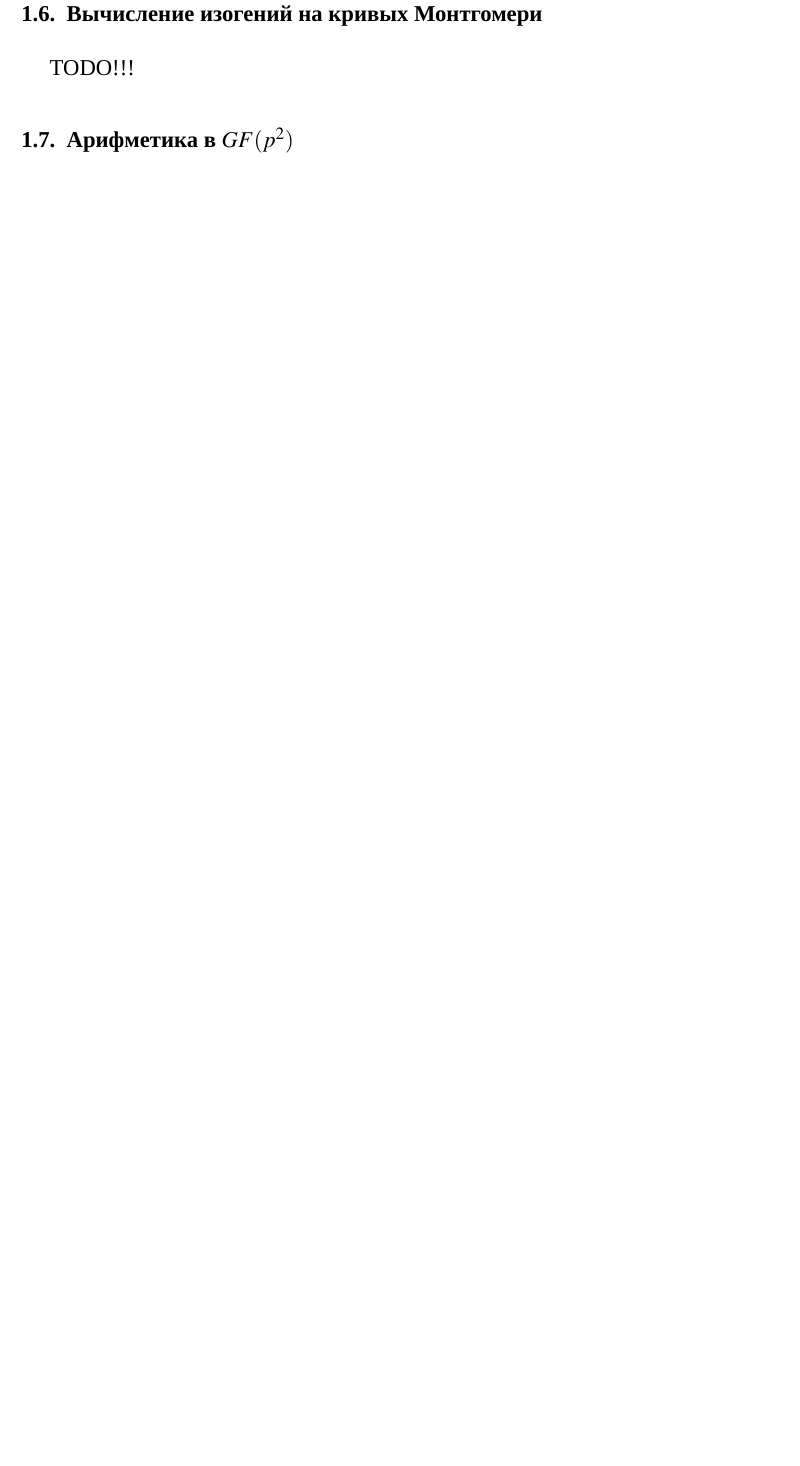
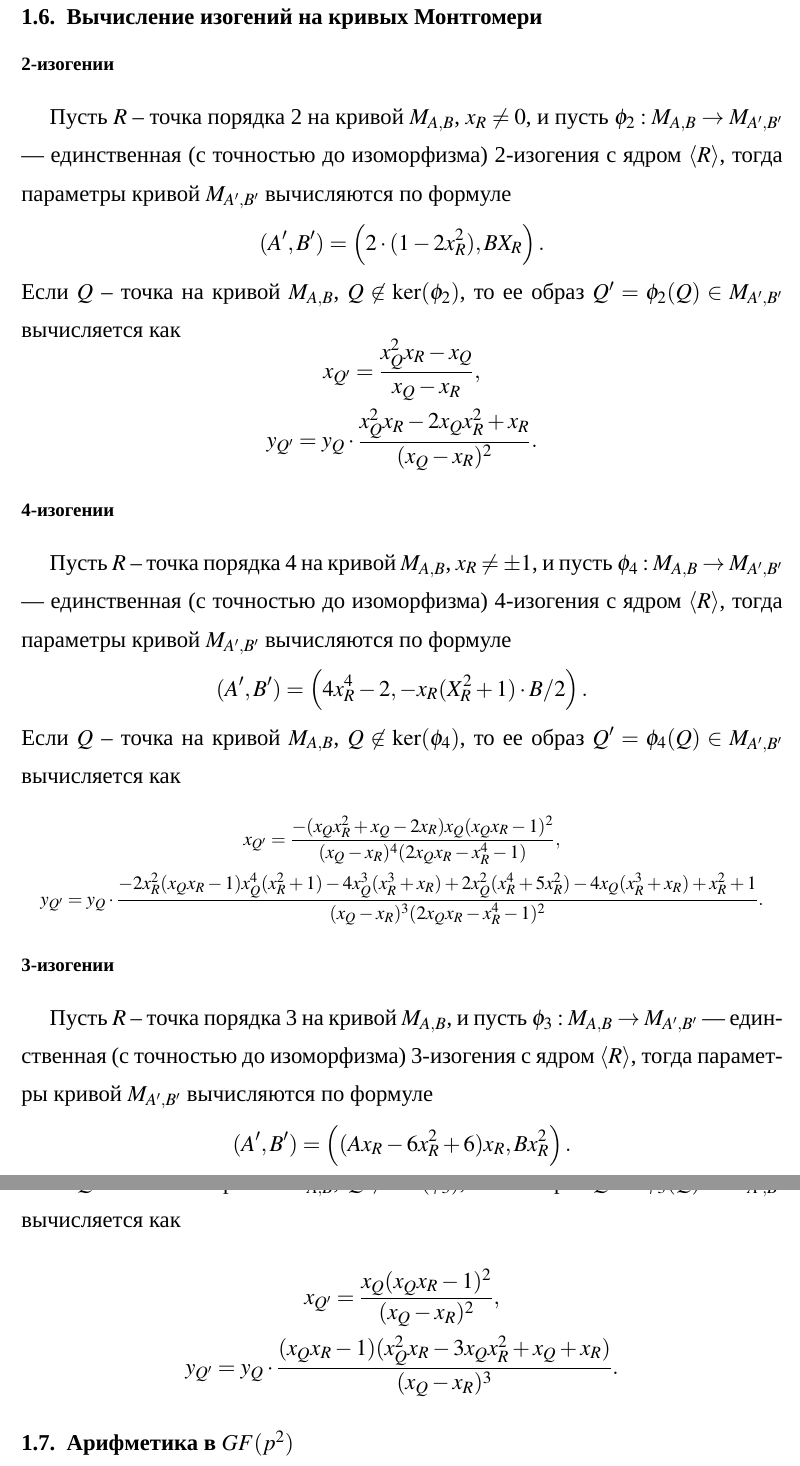
Before and after one commit to Dimitri-Koshelev/RuSIDH, a LaTeX document (SI_protocol+.tex): part of page 10 of 24 before the commit and two parts of pages 10 and 11 of 26 after it, the two joined at a grey line, cut so that both start at the same text, the shorter picture padded with empty space. Compiled offline with XeLaTeX; a missing font is replaced by an installed copy or a similar font.

Commit message:
Montgomery description

```diff
--- a/SI_protocol+.tex
+++ b/SI_protocol+.tex
@@ -438,9 +439,58 @@ Z_{2n}=4X_nZ_n((X_n-Z_n)^2+((A+2)/4)(4X_nZ_n))
 
 \subsection{Вычисление изогений на кривых Монтгомери}
 
-TODO!!!
+
+\subsubsection*{2-изогении}
+
+Пусть $R$ -- точка порядка 2 на кривой $M_{A,B}$, $x_R\neq 0$, и пусть $\phi_2:M_{A,B}\to M_{A',B'}$ --- единственная (с точностью до изоморфизма) 2-изогения с ядром $\tr{R}$, тогда
+параметры кривой $M_{A',B'}$ вычисляются по формуле
+$$
+(A', B') = \left(2\cdot (1-2x_R^2), BX_R\right).
+$$
+Если  $Q$ -- точка на кривой $M_{A,B}$, $Q\not\in\ker(\phi_2)$, то ее образ $Q'=\phi_2(Q)\in M_{A',B'}$ вычисляется как
+$$
+x_{Q'} = \frac{x_Q^2x_R-x_Q}{x_Q-x_R},
+$$
+$$
+y_{Q'} = y_Q\cdot\frac{x_Q^2x_R-2x_Qx_R^2+x_R}{(x_Q-x_R)^2}.
+$$
+
+\subsubsection*{4-изогении}
+
+Пусть $R$ -- точка порядка 4 на кривой $M_{A,B}$, $x_R\neq \pm 1$, и пусть $\phi_4:M_{A,B}\to M_{A',B'}$ --- единственная (с точностью до изоморфизма) 4-изогения с ядром $\tr{R}$, тогда
+параметры кривой $M_{A',B'}$ вычисляются по формуле
+$$
+(A', B') = \left(4x_R^4-2, -x_R(X_R^2+1)\cdot B/2\right).
+$$
+Если  $Q$ -- точка на кривой $M_{A,B}$, $Q\not\in\ker(\phi_4)$, то ее образ $Q'=\phi_4(Q)\in M_{A',B'}$ вычисляется как
+
+\normalsize
+$$
+x_{Q'} = \frac{-(x_Qx_R^2+x_Q-2x_R)x_Q(x_Qx_R-1)^2}{(x_Q-x_R)^4(2x_Qx_R-x_R^4-1)},
+$$
+$$
+y_{Q'} = y_Q\cdot\frac{-2x_R^2(x_Qx_R-1)x_Q^4(x_R^2+1) -4x_Q^3(x_R^3+x_R) +2x_Q^2(x_R^4+5x_R^2) - 4x_Q(x_R^3+x_R) + x_R^2+1}{(x_Q-x_R)^3(2x_Qx_R-x_R^4-1)^2}.
+$$
+\large
+
+\subsubsection*{3-изогении}
+
+Пусть $R$ -- точка порядка 3 на кривой $M_{A,B}$,   и пусть $\phi_3:M_{A,B}\to M_{A',B'}$ --- единственная (с точностью до изоморфизма) 3-изогения с ядром $\tr{R}$, тогда
+параметры кривой $M_{A',B'}$ вычисляются по формуле
+$$
+(A', B') = \left((Ax_R-6x_R^2+6)x_R, Bx_R^2\right).
+$$
+Если  $Q$ -- точка на кривой $M_{A,B}$, $Q\not\in\ker(\phi_3)$, то ее образ $Q'=\phi_3(Q)\in M_{A',B'}$ вычисляется как
+
+$$
+x_{Q'} = \frac{x_Q(x_Qx_R-1)^2}{(x_Q-x_R)^2},
+$$
+$$
+y_{Q'} = y_Q\cdot \frac{(x_Qx_R-1)(x_Q^2x_R - 3x_Qx_R^2 + x_Q+x_R)}{(x_Q-x_R)^3}.
+$$
 
 \subsection{Арифметика в $GF(p^2)$}
+
 
 Пусть $p\equiv 3\pmod{4}$, тогда $GF(p^2) = GF(p)(\imath)$, где $\imath^2+1=0$.
 Элементы поля представляются в виде $u=u_0+u_1\cdot\imath$, $u_0, u_1\in GF(p)$.
```
Also changed, not shown: SI_protocol+.pdf, SI_protocol+.tex (9 more changed lines).
